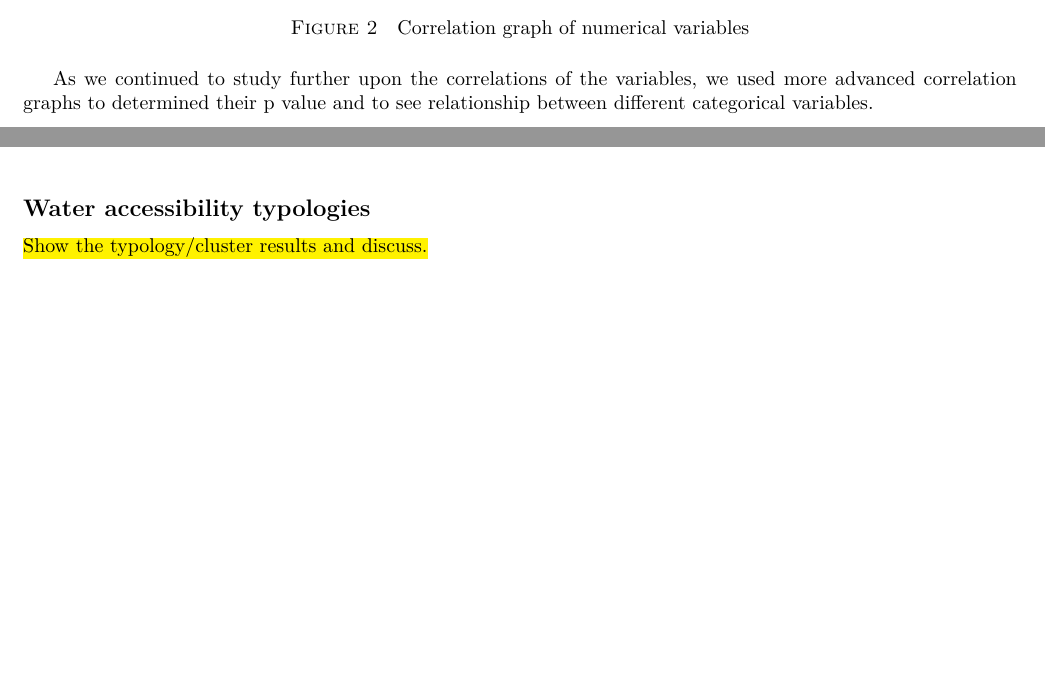
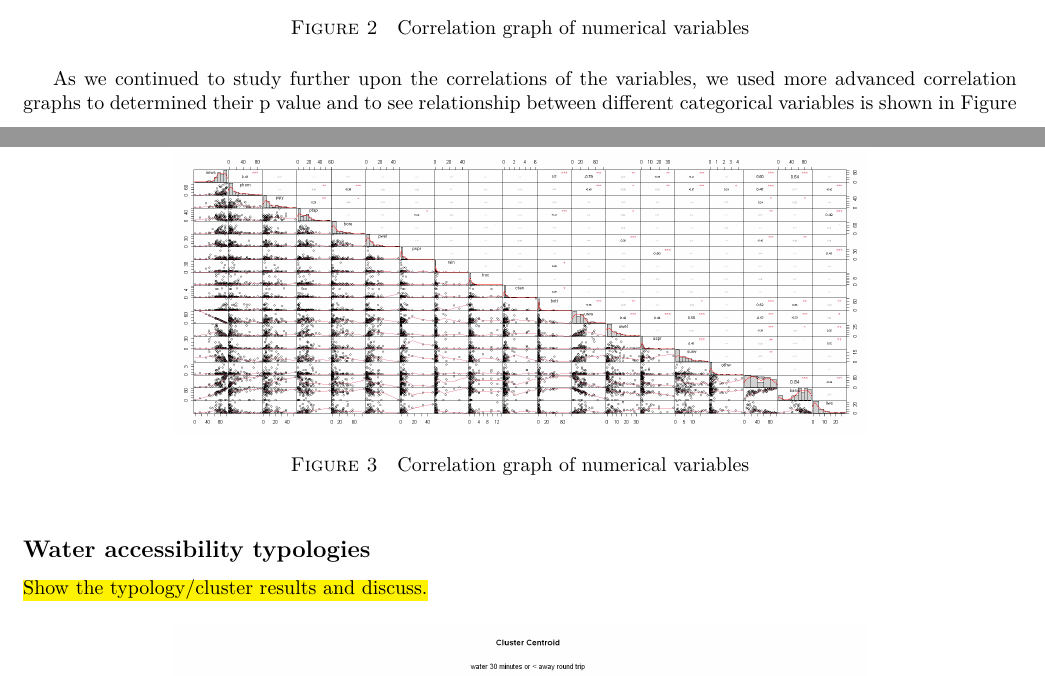
Before and after one commit to narslab/water-accessibility, a LaTeX document (docs/manuscript/manuscript.tex): two parts of pages 7 and 8 of 9, joined at a grey line, cut so that both start at the same text, the shorter picture padded with empty space. Compiled offline with pdfLaTeX.

Commit message:
adv-cor-plot inserted to discuss the correlation.

```diff
--- a/docs/manuscript/manuscript.tex
+++ b/docs/manuscript/manuscript.tex
@@ -564,9 +564,14 @@ First, we developed a correlation chart to quickly analyze if there is any great
   \caption{Correlation graph of numerical variables}
   \label{fig:year}
 \end{figure}
-As we continued to study further upon the correlations of the variables, we used more advanced correlation graphs to determined their p value and to see relationship between different categorical variables.
+As we continued to study further upon the correlations of the variables, we used more advanced correlation graphs to determined their p value and to see relationship between different categorical variables is shown in Figure 3.
 
-
+\begin{figure}[h!]
+  \centering
+  \includegraphics[width=.7\textwidth]{adv-cor-plot}
+  \caption{Correlation graph of numerical variables}
+  \label{fig:year}
+\end{figure}
 
 \subsection*{Water accessibility typologies}
 \hl{Show the typology/cluster results and discuss.}
```
